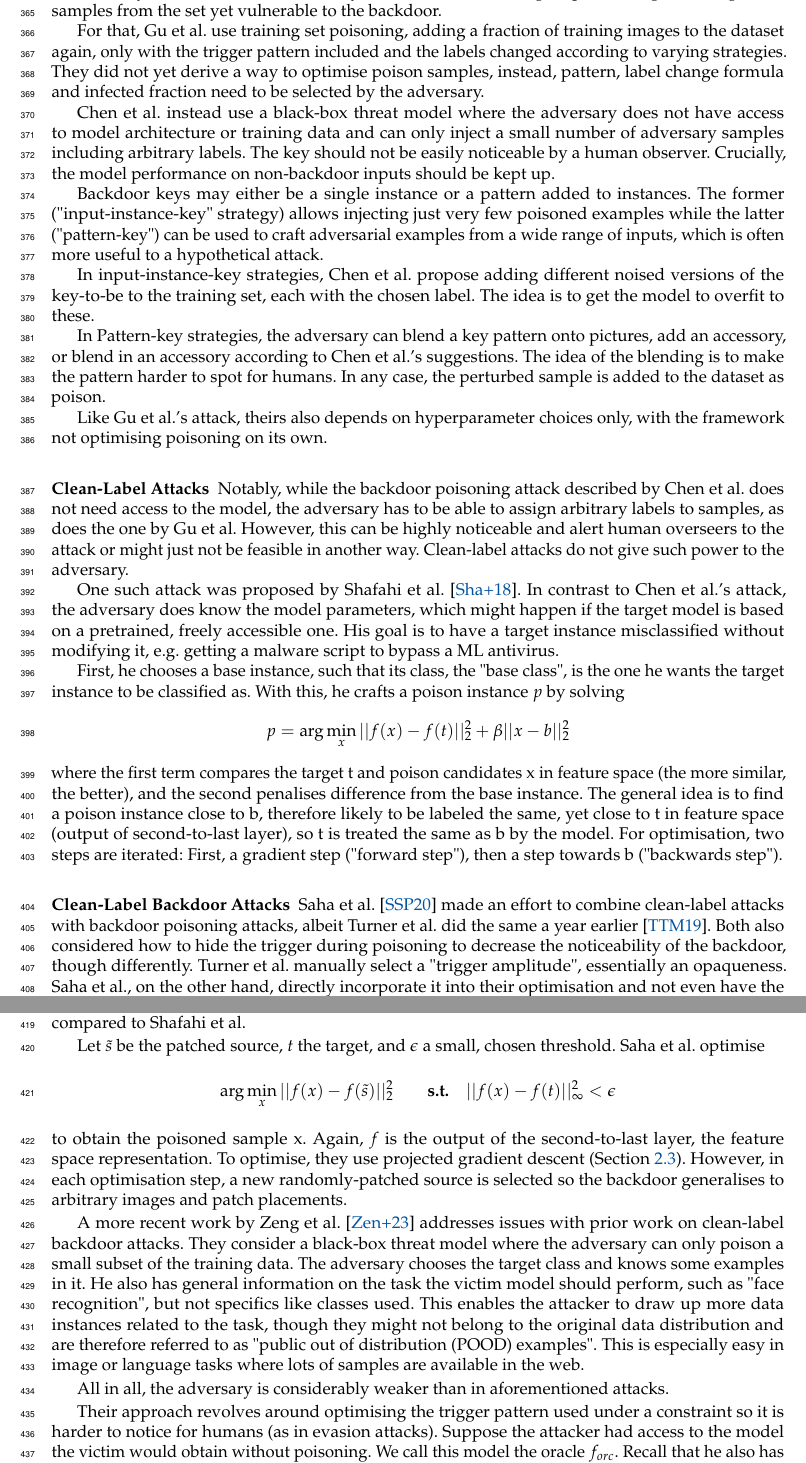
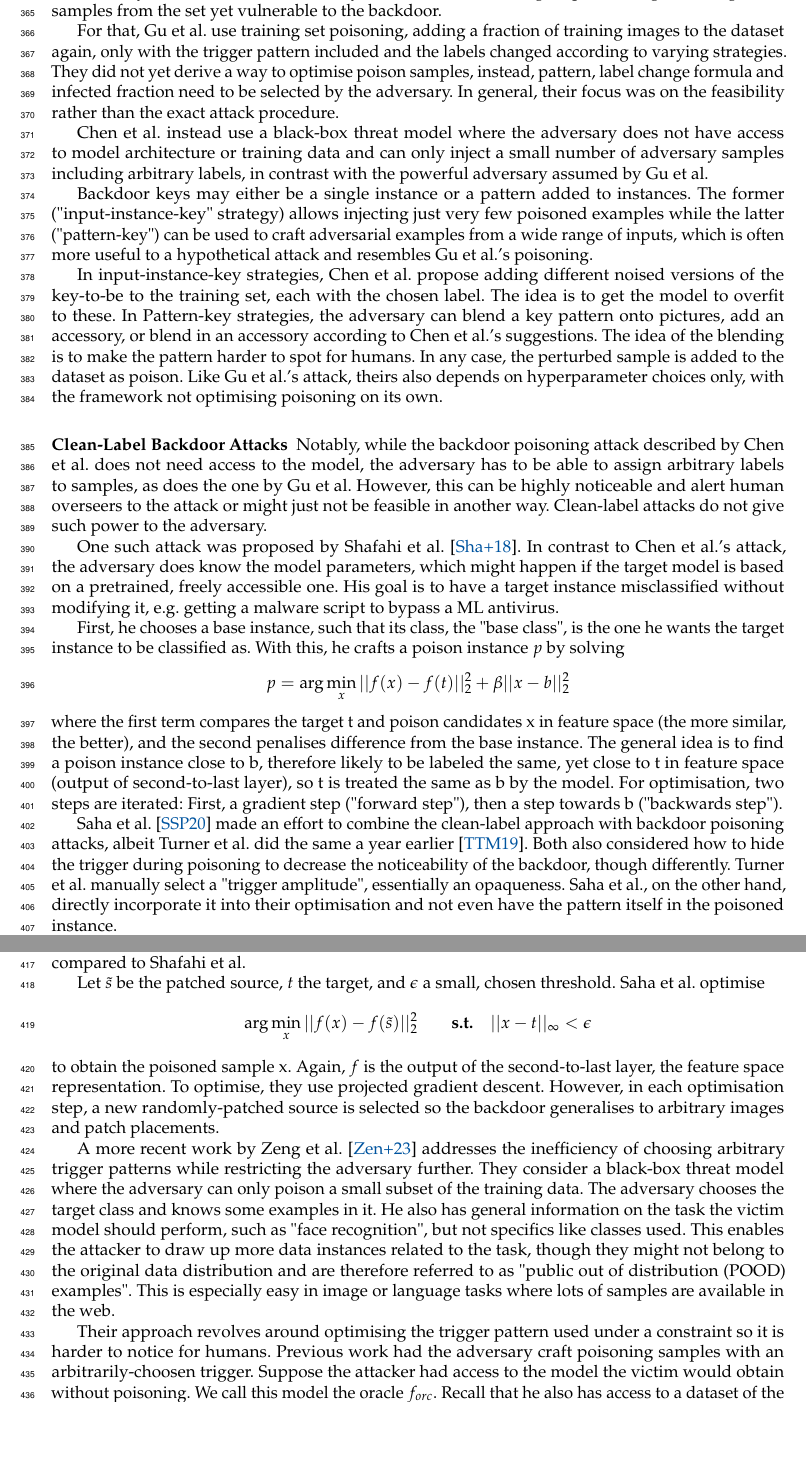
Before and after one commit to bthal/adversarial_seminar_tex, a LaTeX thesis (main.tex): two parts of pages 10 and 11 of 18, joined at a grey line, cut so that both start at the same text, the shorter picture padded with empty space. Compiled offline with pdfLaTeX.

Commit message:
Poisoning attacks improved

```diff
--- a/main.tex
+++ b/main.tex
@@ -437,19 +437,17 @@ and Gu et al. \cite{gu2017badnets}, the adversary's goal is to introduce a backd
 
 Gu et al. consider an adversary that has full access to the model or a base version of it. Namely, an ML-as-a-service provider (full access) and a provider of pretrained models (base version access). In both cases, the architecture is specified already, as well as a training set. A backdoor key pattern is chosen by the attacker. The adversary has to find model weights performing well on general samples from the set yet vulnerable to the backdoor.
 
-For that, Gu et al. use training set poisoning, adding a fraction of training images to the dataset again, only with the trigger pattern included and the labels changed according to varying strategies. They did not yet derive a way to optimise poison samples, instead, pattern, label change formula and infected fraction need to be selected by the adversary.
+For that, Gu et al. use training set poisoning, adding a fraction of training images to the dataset again, only with the trigger pattern included and the labels changed according to varying strategies. They did not yet derive a way to optimise poison samples, instead, pattern, label change formula and infected fraction need to be selected by the adversary. In general, their focus was on the feasibility rather than the exact attack procedure.
 
-Chen et al. instead use a black-box threat model where the adversary does not have access to model architecture or training data and can only inject a small number of adversary samples including arbitrary labels. The key should not be easily noticeable by a human observer. Crucially, the model performance on non-backdoor inputs should be kept up.
+Chen et al. instead use a black-box threat model where the adversary does not have access to model architecture or training data and can only inject a small number of adversary samples including arbitrary labels, in contrast with the powerful adversary assumed by Gu et al.
 
-Backdoor keys may either be a single instance or a pattern added to instances. The former ("input-instance-key" strategy) allows injecting just very few poisoned examples while the latter ("pattern-key") can be used to craft adversarial examples from a wide range of inputs, which is often more useful to a hypothetical attack.
+Backdoor keys may either be a single instance or a pattern added to instances. The former ("input-instance-key" strategy) allows injecting just very few poisoned examples while the latter ("pattern-key") can be used to craft adversarial examples from a wide range of inputs, which is often more useful to a hypothetical attack and resembles Gu et al.'s poisoning.
 
 In input-instance-key strategies, Chen et al. propose adding different noised versions of the key-to-be to the training set, each with the chosen label. The idea is to get the model to overfit to these.
-
 In Pattern-key strategies, the adversary can blend a key pattern onto pictures, add an accessory, or blend in an accessory according to Chen et al.'s suggestions. The idea of the blending is to make the pattern harder to spot for humans. In any case, the perturbed sample is added to the dataset as poison.
-
 Like Gu et al.'s attack, theirs also depends on hyperparameter choices only, with the framework not optimising poisoning on its own.
 
-\subsubsection{Clean-Label Attacks}
+\subsubsection{Clean-Label Backdoor Attacks}
 Notably, while the backdoor poisoning attack described by Chen et al. does not need access to the model, the adversary has to be able to assign arbitrary labels to samples, as does the one by Gu et al. However, this can be highly noticeable and alert human overseers to the attack or might just not be feasible in another way. Clean-label attacks  do not give such power to the adversary.
 
 One such attack was proposed by Shafahi et al. \cite{shafahi2018poison}. In contrast to Chen et al.'s attack, the adversary does know the model parameters, which might happen if the target model is based on a pretrained, freely accessible one. His goal is to have a target instance misclassified without modifying it, e.g. getting a malware script to bypass a ML antivirus.
@@ -463,9 +461,9 @@ where the first term compares the target t and poison candidates x in feature sp
 For optimisation, two steps are iterated: First, a gradient step ("forward step"), then a step towards b ("backwards step").
 %\todo{FAIL graphic - similar}
 
-\subsubsection{Clean-Label Backdoor Attacks}
+%\subsubsection{Clean-Label Backdoor Attacks}
 Saha et al. \cite{saha2020hidden}
-made an effort to combine clean-label attacks with backdoor poisoning attacks, albeit Turner et al. did the same a year earlier \cite{turner2019label}. Both also considered how to hide the trigger during poisoning to decrease the noticeability of the backdoor, though differently. Turner et al. manually select a "trigger amplitude", essentially an opaqueness. Saha et al., on the other hand, directly incorporate it into their optimisation and not even have the pattern itself in the poisoned instance.
+made an effort to combine the clean-label approach with backdoor poisoning attacks, albeit Turner et al. did the same a year earlier \cite{turner2019label}. Both also considered how to hide the trigger during poisoning to decrease the noticeability of the backdoor, though differently. Turner et al. manually select a "trigger amplitude", essentially an opaqueness. Saha et al., on the other hand, directly incorporate it into their optimisation and not even have the pattern itself in the poisoned instance.
 % !!! vielleicht doch nicht so ähnlich, die beiden? cf Narcissus
 
 % !!! images here?
@@ -475,19 +473,17 @@ The attack itself is similar to Shafahi et al.'s. The adversary chooses a source
 
 Let \(\tilde{s}\) be the patched source, \(t\) the target, and \(\epsilon\) a small, chosen threshold. Saha et al. optimise
 \[
-\arg\min_x{\lvert \lvert f(x) - f(\tilde{s}) \rvert \rvert_{2}^2} \quad\quad \textbf{s.t.} \quad \lvert \lvert f(x) - f(t) \rvert \rvert_{\infty}^2 < \epsilon
+\arg\min_x{\lvert \lvert f(x) - f(\tilde{s}) \rvert \rvert_{2}^2} \quad\quad \textbf{s.t.} \quad \lvert \lvert x - t \rvert \rvert_{\infty} < \epsilon
 \]
 to obtain the poisoned sample x. Again, \(f\) is the output of the second-to-last layer, the feature space representation.
 % !!! go more in detail about this look on NNs: "only last layer decides"?
-To optimise, they use projected gradient descent (Section~\ref{PGD}). However, in each optimisation step, a new randomly-patched source is selected so the backdoor generalises to arbitrary images and patch placements. %...% !!! ... multiple at once, 1:1 problem
+To optimise, they use projected gradient descent. However, in each optimisation step, a new randomly-patched source is selected so the backdoor generalises to arbitrary images and patch placements. %...% !!! ... multiple at once, 1:1 problem
 
 %Narcissus, Label-consistent
-A more recent work by Zeng et al. \cite{zeng2023narcissus} addresses issues with prior work on clean-label backdoor attacks. % !!! which ones
+A more recent work by Zeng et al. \cite{zeng2023narcissus} addresses the inefficiency of choosing arbitrary trigger patterns while restricting the adversary further.
 They consider a black-box threat model where the adversary can only poison a small subset of the training data. The adversary chooses the target class and knows some examples in it. He also has general information on the task the victim model should perform, such as "face recognition", but not specifics like classes used. This enables the attacker to draw up more data instances related to the task, though they might not belong to the original data distribution and are therefore referred to as "public out of distribution (POOD) examples". This is especially easy in image or language tasks where lots of samples are available in the web.
 
-All in all, the adversary is considerably weaker than in aforementioned attacks.
-
-Their approach revolves around optimising the trigger pattern used under a constraint so it is harder to notice for humans (as in evasion attacks).
+Their approach revolves around optimising the trigger pattern used under a constraint so it is harder to notice for humans. Previous work had the adversary craft poisoning samples with an arbitrarily-choosen trigger.
 % !!! - Only some prior work was made on this, such as LIRA...
 Suppose the attacker had access to the model the victim would obtain without poisoning. We call this model the oracle \(f_{orc}\). Recall that he also has access to a dataset of the target class \(D_t\). Zeng et al.'s approach is to choose a trigger \(\delta^{*}\) maximising the oracle's confidence on the target class, i.e. solving
 \[
```
Also changed, not shown: main.tex (4 more changed lines).
